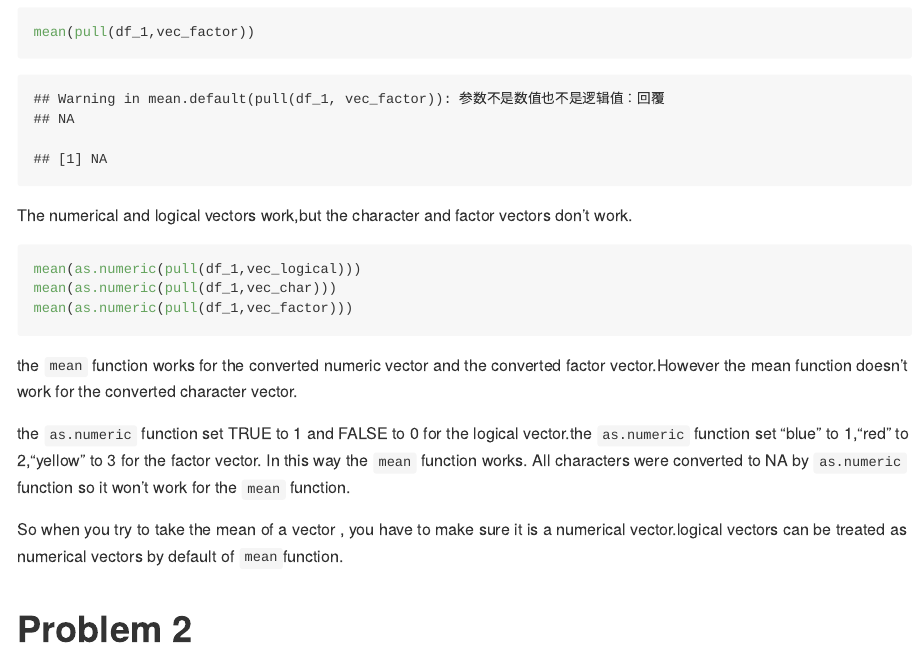
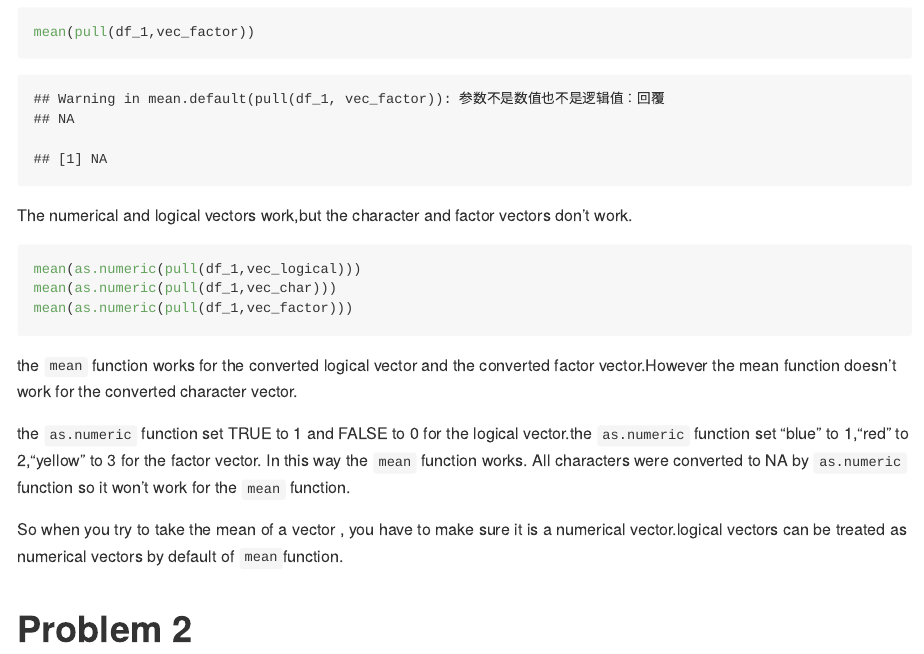
Before and after one commit to Paulina-Han/P8105_hw1_qh2251, an R Markdown document (P8105_hw1_qh2251.Rmd): the page in a window 1100 px wide, from 860 px down. The pictures show the output file P8105_hw1_qh2251.md that the author committed with the source, drawn offline in the style of GitHub.

Commit message:
changed wording

````diff
--- a/P8105_hw1_qh2251.Rmd
+++ b/P8105_hw1_qh2251.Rmd
@@ -34,7 +34,7 @@ mean(as.numeric(pull(df_1,vec_char)))
 mean(as.numeric(pull(df_1,vec_factor)))
 
 ```
-the `mean` function works for the converted numeric vector and the converted factor vector.However the mean function doesn't work for the converted character vector.
+the `mean` function works for the converted logical vector and the converted factor vector.However the mean function doesn't work for the converted character vector.
 
 the `as.numeric` function set TRUE to 1 and FALSE to 0 for the logical vector.the `as.numeric` function set "blue" to 1,"red" to 2,"yellow" to 3 for the factor vector. In this way the `mean` function works. All characters were converted to NA by `as.numeric` function so it won't work for the `mean` function.
 
````
Also changed, not shown: P8105_hw1_qh2251.md, scatter_plot.pdf.
